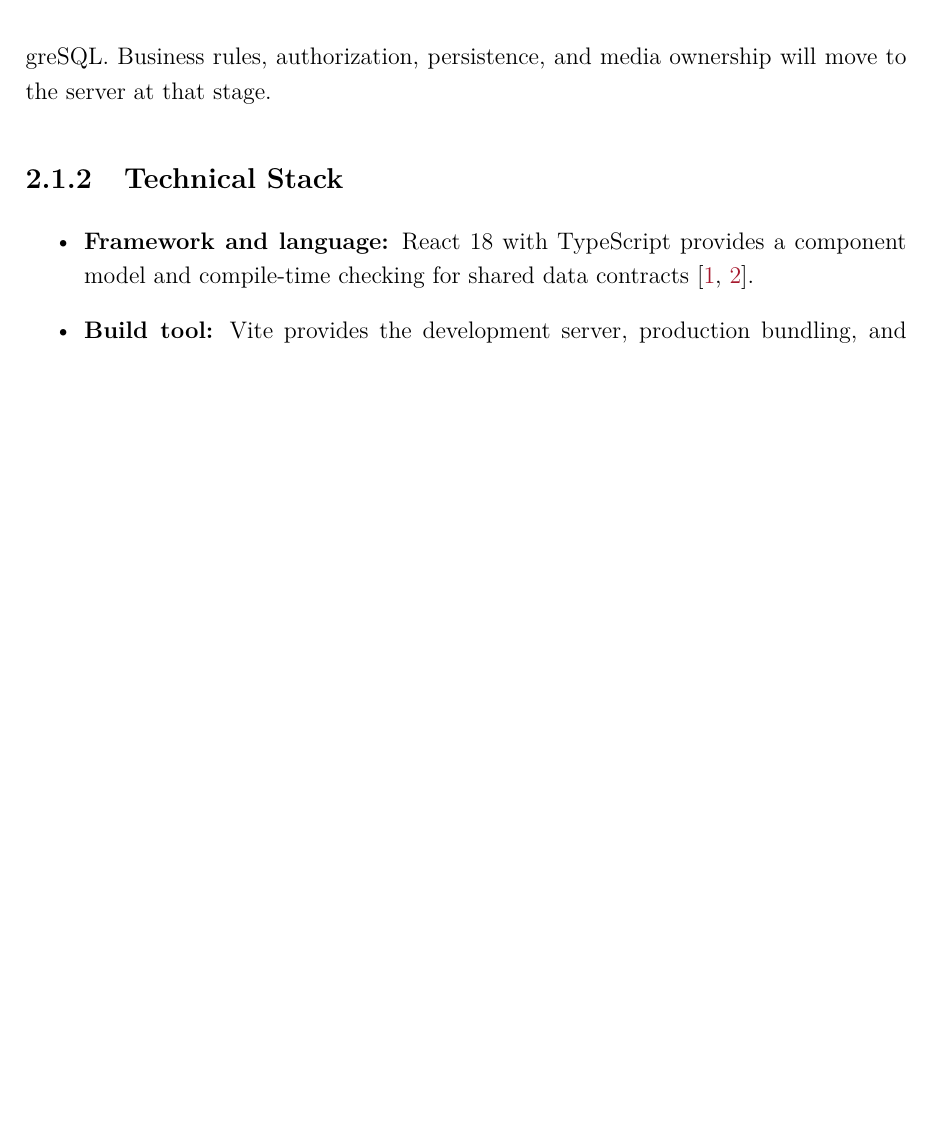
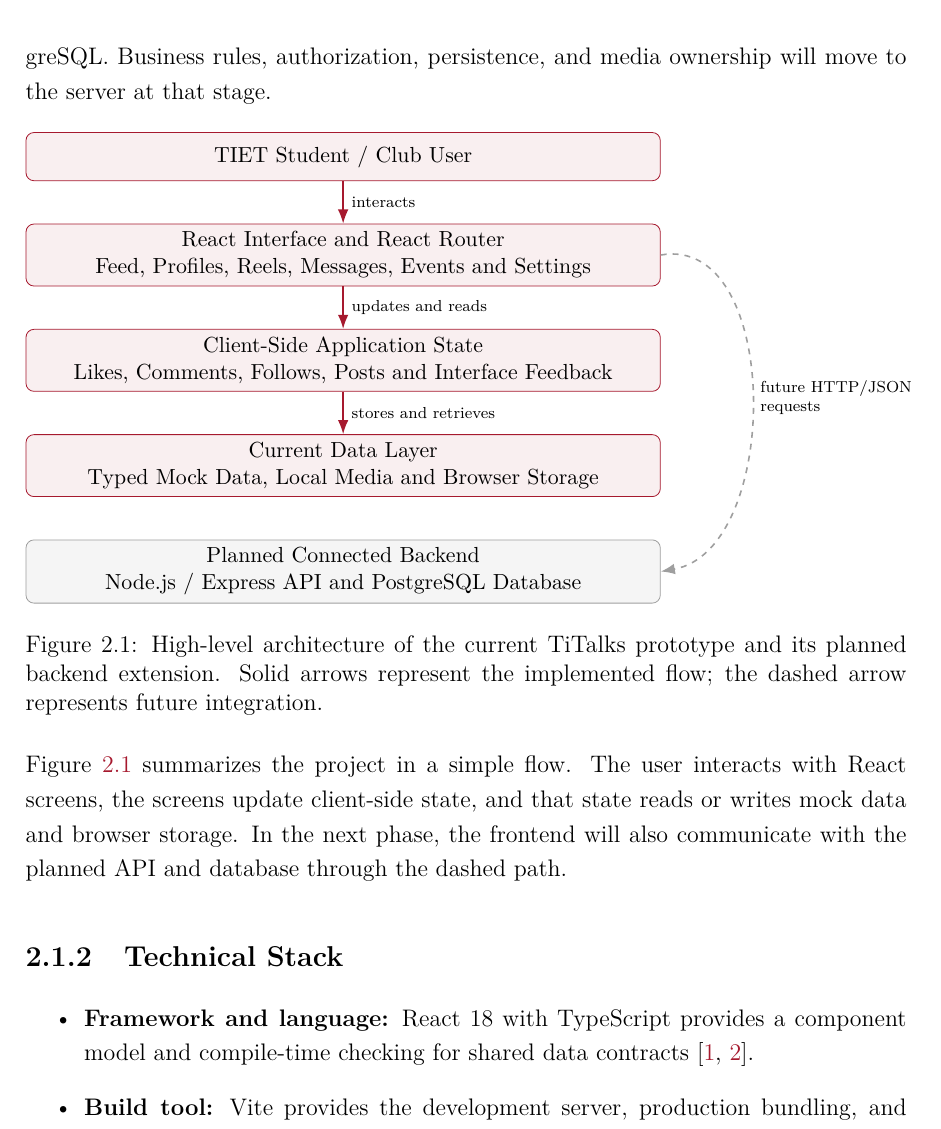
Before and after one commit to PrathamRanka/UCS503-Software-Engineering, a LaTeX thesis (main.tex): part of page 8 of 16, cut so that both start at the same text, the shorter picture padded with empty space. Compiled offline with pdfLaTeX.

Commit message:
added architecture

```diff
--- a/main.tex
+++ b/main.tex
@@ -9,6 +9,8 @@
 \usepackage{fancyhdr}
 \usepackage{hyperref}
 \usepackage{setspace}
+\usepackage{tikz}
+\usetikzlibrary{arrows.meta,positioning}
 
 \definecolor{tietred}{HTML}{A6192E}
 \hypersetup{
@@ -263,6 +265,46 @@
 mock state with HTTP/JSON calls to a Node.js and Express application backed by
 PostgreSQL. Business rules, authorization, persistence, and media ownership
 will move to the server at that stage.
+
+\begin{figure}[htbp]
+\centering
+\begin{tikzpicture}[
+  node distance=0.75cm,
+  box/.style={
+    draw=tietred,
+    rounded corners,
+    fill=tietred!7,
+    minimum width=0.72\textwidth,
+    minimum height=0.85cm,
+    align=center,
+    font=\small
+  },
+  current/.style={-{Latex[length=2.5mm]}, thick, draw=tietred},
+  planned/.style={-{Latex[length=2.5mm]}, thick, dashed, draw=gray!75}
+]
+  \node[box] (user) {TIET Student / Club User};
+  \node[box, below=of user] (ui) {React Interface and React Router\\Feed, Profiles, Reels, Messages, Events and Settings};
+  \node[box, below=of ui] (state) {Client-Side Application State\\Likes, Comments, Follows, Posts and Interface Feedback};
+  \node[box, below=of state] (local) {Current Data Layer\\Typed Mock Data, Local Media and Browser Storage};
+  \node[box, below=of local, draw=gray!75, fill=gray!8] (backend) {Planned Connected Backend\\Node.js / Express API and PostgreSQL Database};
+
+  \draw[current] (user) -- node[right, font=\scriptsize] {interacts} (ui);
+  \draw[current] (ui) -- node[right, font=\scriptsize] {updates and reads} (state);
+  \draw[current] (state) -- node[right, font=\scriptsize] {stores and retrieves} (local);
+  \draw[planned] (ui.east) to[out=10,in=10]
+    node[right, font=\scriptsize, align=left] {future HTTP/JSON\\requests} (backend.east);
+\end{tikzpicture}
+\caption{High-level architecture of the current TiTalks prototype and its
+planned backend extension. Solid arrows represent the implemented flow; the
+dashed arrow represents future integration.}
+\label{fig:architecture}
+\end{figure}
+
+Figure~\ref{fig:architecture} summarizes the project in a simple flow. The
+user interacts with React screens, the screens update client-side state, and
+that state reads or writes mock data and browser storage. In the next phase,
+the frontend will also communicate with the planned API and database through
+the dashed path.
 
 \subsection{Technical Stack}
 
```
